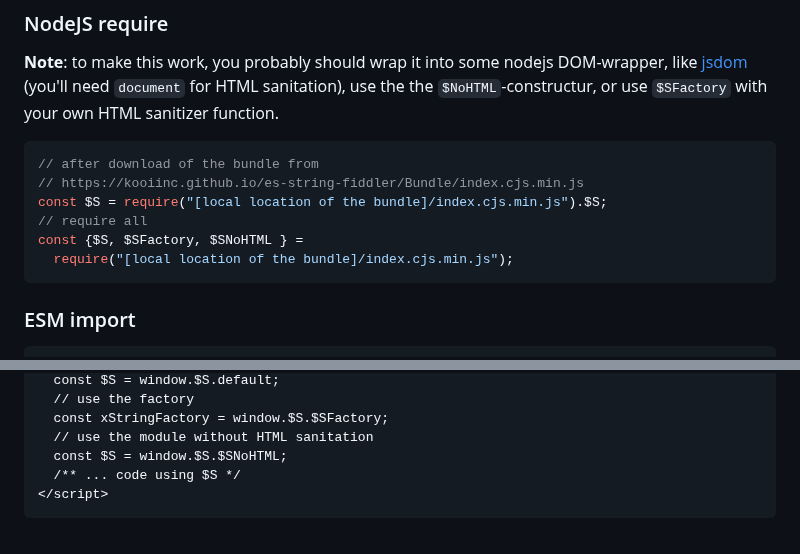
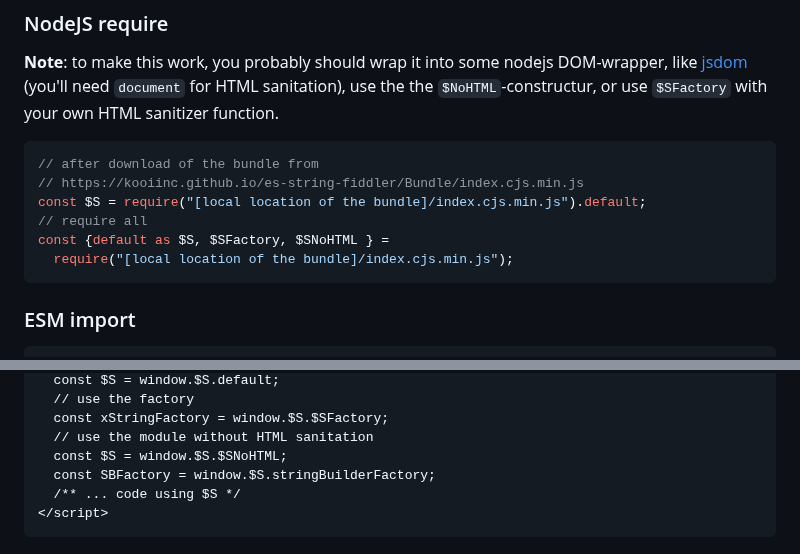
Before and after one commit to KooiInc/es-string-fiddler, a Markdown page: README.md, 2 parts joined by grey strips. Rendered like a GitHub page.

````diff
--- a/README.md
+++ b/README.md
@@ -43,9 +43,9 @@ For each flavor, the script is (bundled and) minified. The location of the minif
 ``` javascript
 // after download of the bundle from
 // https://kooiinc.github.io/es-string-fiddler/Bundle/index.cjs.min.js
-const $S = require("[local location of the bundle]/index.cjs.min.js").$S;
+const $S = require("[local location of the bundle]/index.cjs.min.js").default;
 // require all
-const {$S, $SFactory, $SNoHTML } =
+const {default as $S, $SFactory, $SNoHTML } =
   require("[local location of the bundle]/index.cjs.min.js");
 ```
 
@@ -73,6 +73,7 @@ After linking the script, module is available as `window.$S`.
   const xStringFactory = window.$S.$SFactory;
   // use the module without HTML sanitation
   const $S = window.$S.$SNoHTML;
+  const SBFactory = window.$S.stringBuilderFactory;
   /** ... code using $S */
 </script>
 ```
````
